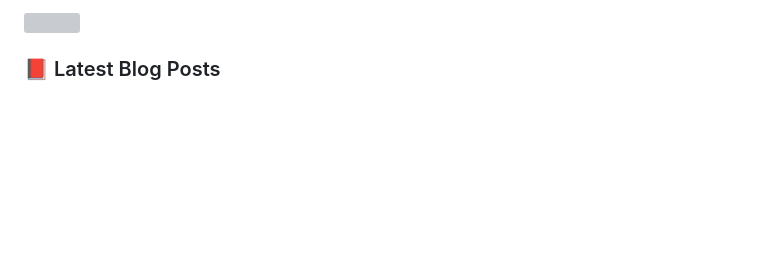
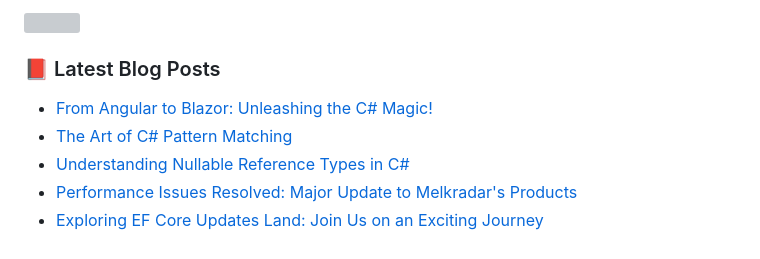
Before and after one commit to hootanht/hootanht, a Markdown page: README.md, the part around the change. GitHub-like rendering; blank space fills up the shorter version; grey boxes are pictures that could not be loaded.

Commit message:
Updated with the latest blog posts

```diff
--- a/README.md
+++ b/README.md
@@ -30,4 +30,9 @@
 
 ### 📕 Latest Blog Posts
 <!-- BLOG-POST-LIST:START -->
+- [From Angular to Blazor: Unleashing the C# Magic!](https://dev.to/hootanht/from-angular-to-blazor-unleashing-the-c-magic-5972)
+- [The Art of C# Pattern Matching](https://dev.to/hootanht/unlocking-the-power-of-pattern-matching-in-c-simplify-complex-conditional-checks-and-type-handling-3p3b)
+- [Understanding Nullable Reference Types in C#](https://dev.to/hootanht/understanding-nullable-reference-types-in-c-3d13)
+- [Performance Issues Resolved: Major Update to Melkradar&#39;s Products](https://dev.to/hootanht/performance-issues-resolved-major-update-to-melkradars-products-3928)
+- [Exploring EF Core Updates Land: Join Us on an Exciting Journey](https://dev.to/hootanht/exploring-ef-core-updates-land-join-us-on-an-exciting-journey-1177)
 <!-- BLOG-POST-LIST:END -->
```
